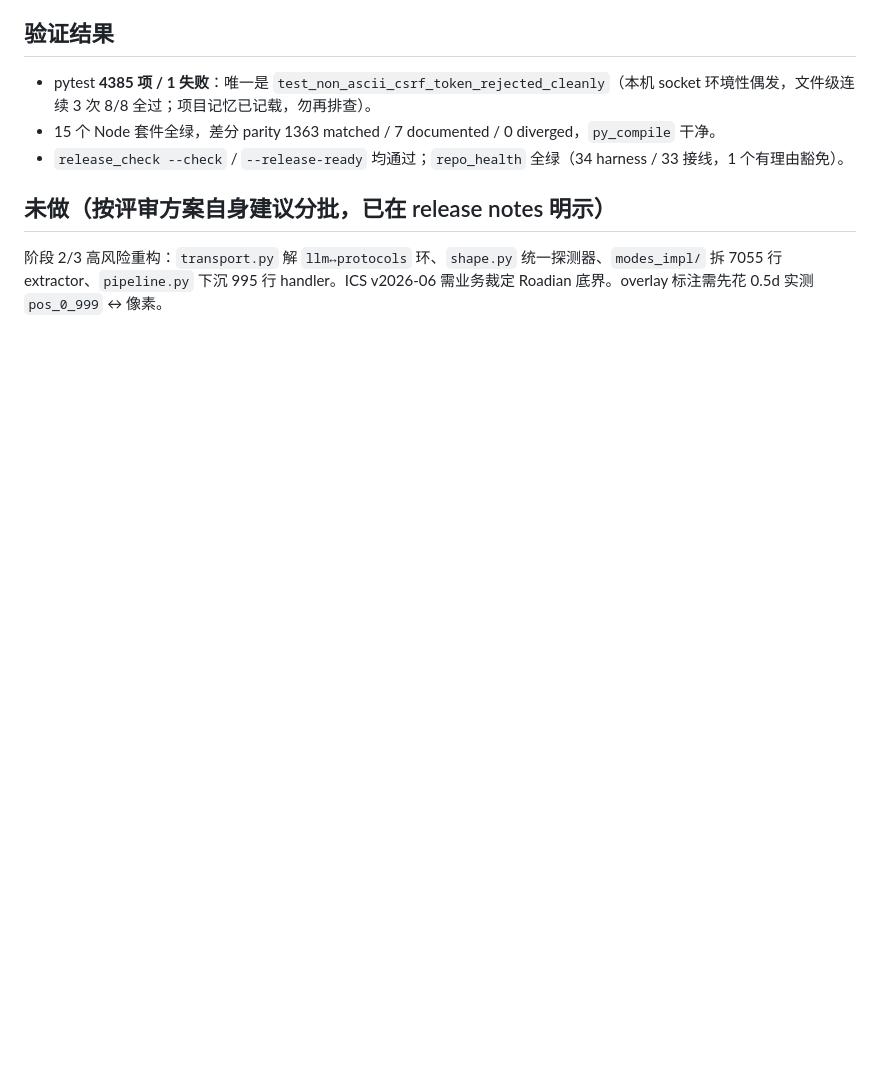
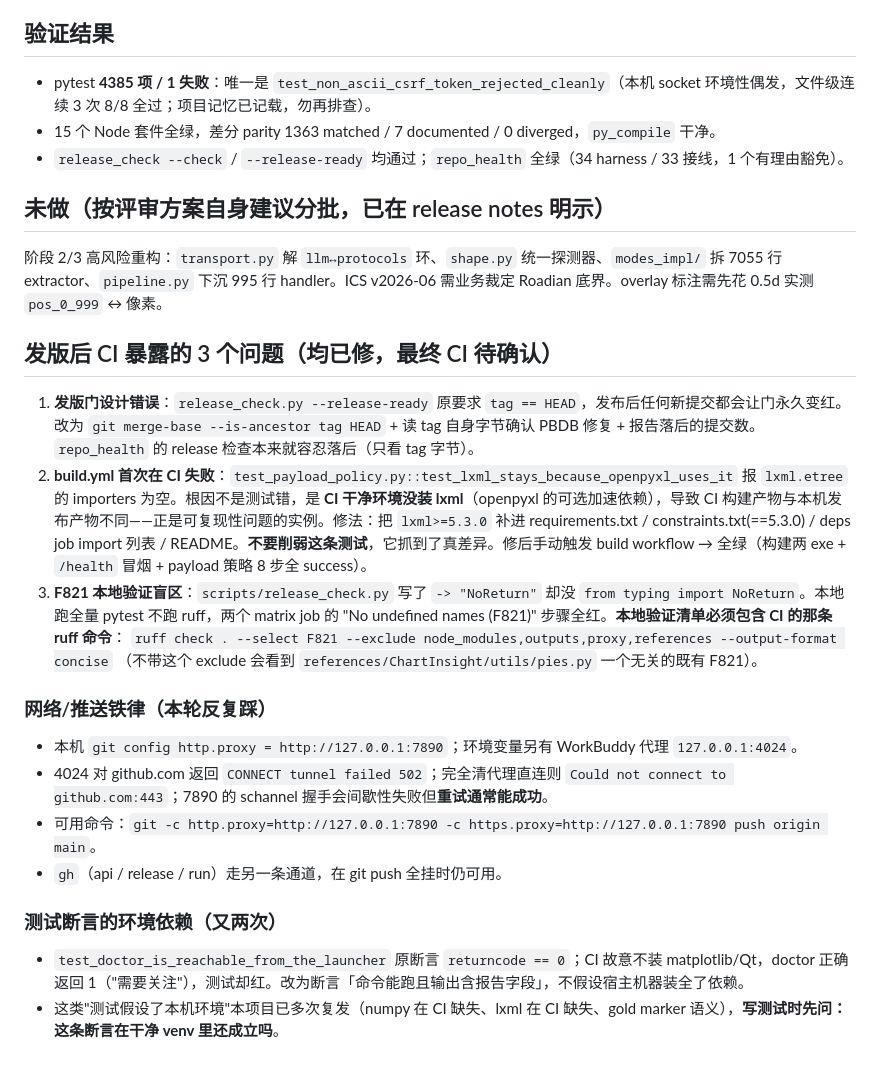
Before and after one commit to syxscott/Range-chart-Analyzer, a Markdown page: .workbuddy/memory/2026-11-06.md, the part around the change. Rendered like a GitHub page; blank space fills up the shorter version.

Commit message:
memory: post-release CI fixes and the local-verification checklist gap

```diff
--- a/.workbuddy/memory/2026-11-06.md
+++ b/.workbuddy/memory/2026-11-06.md
@@ -41,3 +41,23 @@
 ## 未做（按评审方案自身建议分批，已在 release notes 明示）
 
 阶段 2/3 高风险重构：`transport.py` 解 `llm↔protocols` 环、`shape.py` 统一探测器、`modes_impl/` 拆 7055 行 extractor、`pipeline.py` 下沉 995 行 handler。ICS v2026-06 需业务裁定 Roadian 底界。overlay 标注需先花 0.5d 实测 `pos_0_999` ↔ 像素。
+
+## 发版后 CI 暴露的 3 个问题（均已修，最终 CI 待确认）
+
+1. **发版门设计错误**：`release_check.py --release-ready` 原要求 `tag == HEAD`，发布后任何新提交都会让门永久变红。改为 `git merge-base --is-ancestor tag HEAD` + 读 tag 自身字节确认 PBDB 修复 + 报告落后的提交数。`repo_health` 的 release 检查本来就容忍落后（只看 tag 字节）。
+2. **build.yml 首次在 CI 失败**：`test_payload_policy.py::test_lxml_stays_because_openpyxl_uses_it` 报 `lxml.etree` 的 importers 为空。根因不是测试错，是 **CI 干净环境没装 lxml**（openpyxl 的可选加速依赖），导致 CI 构建产物与本机发布产物不同——正是可复现性问题的实例。修法：把 `lxml>=5.3.0` 补进 requirements.txt / constraints.txt(==5.3.0) / deps job import 列表 / README。**不要削弱这条测试**，它抓到了真差异。修后手动触发 build workflow → 全绿（构建两 exe + `/health` 冒烟 + payload 策略 8 步全 success）。
+3. **F821 本地验证盲区**：`scripts/release_check.py` 写了 `-> "NoReturn"` 却没 `from typing import NoReturn`。本地跑全量 pytest 不跑 ruff，两个 matrix job 的 "No undefined names (F821)" 步骤全红。**本地验证清单必须包含 CI 的那条 ruff 命令**：
+   `ruff check . --select F821 --exclude node_modules,outputs,proxy,references --output-format concise`
+   （不带这个 exclude 会看到 `references/ChartInsight/utils/pies.py` 一个无关的既有 F821）。
+
+### 网络/推送铁律（本轮反复踩）
+
+- 本机 `git config http.proxy = http://127.0.0.1:7890`；环境变量另有 WorkBuddy 代理 `127.0.0.1:4024`。
+- 4024 对 github.com 返回 `CONNECT tunnel failed 502`；完全清代理直连则 `Could not connect to github.com:443`；7890 的 schannel 握手会间歇性失败但**重试通常能成功**。
+- 可用命令：`git -c http.proxy=http://127.0.0.1:7890 -c https.proxy=http://127.0.0.1:7890 push origin main`。
+- `gh`（api / release / run）走另一条通道，在 git push 全挂时仍可用。
+
+### 测试断言的环境依赖（又两次）
+
+- `test_doctor_is_reachable_from_the_launcher` 原断言 `returncode == 0`；CI 故意不装 matplotlib/Qt，doctor 正确返回 1（"需要关注"），测试却红。改为断言「命令能跑且输出含报告字段」，不假设宿主机器装全了依赖。
+- 这类"测试假设了本机环境"本项目已多次复发（numpy 在 CI 缺失、lxml 在 CI 缺失、gold marker 语义），**写测试时先问：这条断言在干净 venv 里还成立吗**。
```
